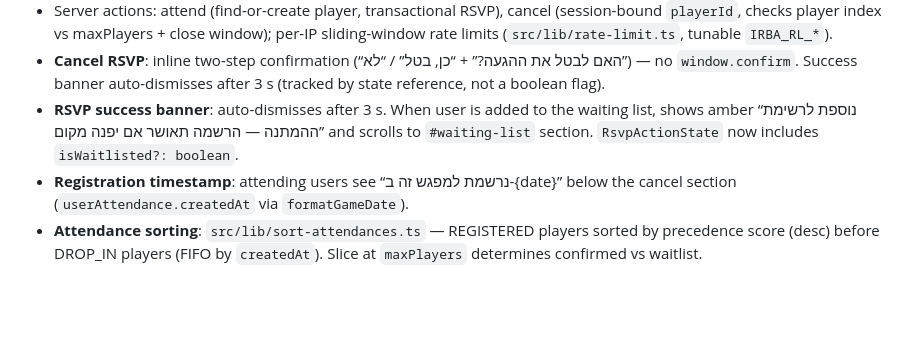
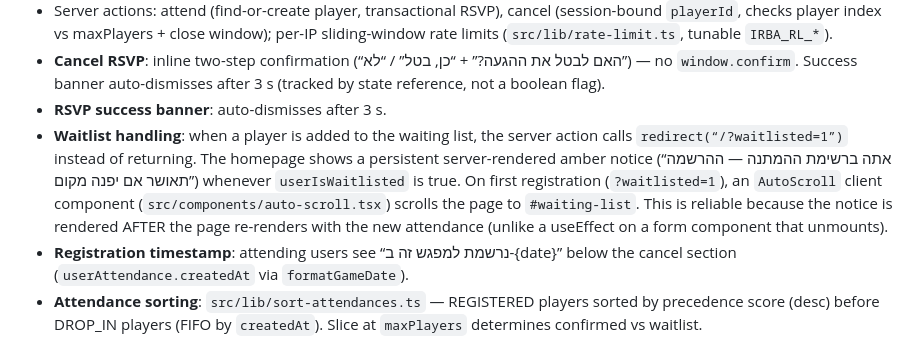
Before and after one commit to avivais/irba, a Markdown page: PROJECT_STATE.md, the part around the change. Rendered like a GitHub page; blank space fills up the shorter version.

Commit message:
docs: update PROJECT_STATE for waitlist alert/scroll fix
Co-Authored-By: Claude Sonnet 4.6 <noreply@anthropic.com>

```diff
--- a/PROJECT_STATE.md
+++ b/PROJECT_STATE.md
@@ -55,7 +55,8 @@ Self-hosted web app for **Ilan Ramon Basketball Association (IRBA)** — moving
 - **Cancellation rules**: waitlisted players can always cancel; confirmed players cannot cancel within the close window (`now >= session.date - closeHours * 3_600_000`). Amber notice shown when cancellation is blocked ("ביטול הרשמה אינו אפשרי בשלב זה — פנה למנהל").
 - Server actions: attend (find-or-create player, transactional RSVP), cancel (session-bound `playerId`, checks player index vs maxPlayers + close window); per-IP sliding-window rate limits (`src/lib/rate-limit.ts`, tunable `IRBA_RL_*`).
 - **Cancel RSVP**: inline two-step confirmation (“האם לבטל את ההגעה?” + “כן, בטל” / “לא”) — no `window.confirm`. Success banner auto-dismisses after 3 s (tracked by state reference, not a boolean flag).
-- **RSVP success banner**: auto-dismisses after 3 s. When user is added to the waiting list, shows amber “נוספת לרשימת ההמתנה — הרשמה תאושר אם יפנה מקום” and scrolls to `#waiting-list` section. `RsvpActionState` now includes `isWaitlisted?: boolean`.
+- **RSVP success banner**: auto-dismisses after 3 s.
+- **Waitlist handling**: when a player is added to the waiting list, the server action calls `redirect(“/?waitlisted=1”)` instead of returning. The homepage shows a persistent server-rendered amber notice (“אתה ברשימת ההמתנה — ההרשמה תאושר אם יפנה מקום”) whenever `userIsWaitlisted` is true. On first registration (`?waitlisted=1`), an `AutoScroll` client component (`src/components/auto-scroll.tsx`) scrolls the page to `#waiting-list`. This is reliable because the notice is rendered AFTER the page re-renders with the new attendance (unlike a useEffect on a form component that unmounts).
 - **Registration timestamp**: attending users see “נרשמת למפגש זה ב-{date}” below the cancel section (`userAttendance.createdAt` via `formatGameDate`).
 - **Attendance sorting**: `src/lib/sort-attendances.ts` — REGISTERED players sorted by precedence score (desc) before DROP_IN players (FIFO by `createdAt`). Slice at `maxPlayers` determines confirmed vs waitlist.
 - Lists: confirmed + waiting list (waiting list section has `id=”waiting-list”` for scroll targeting); phones **masked** in UI; optional **”מזדמן”** badge for drop-ins.
```
